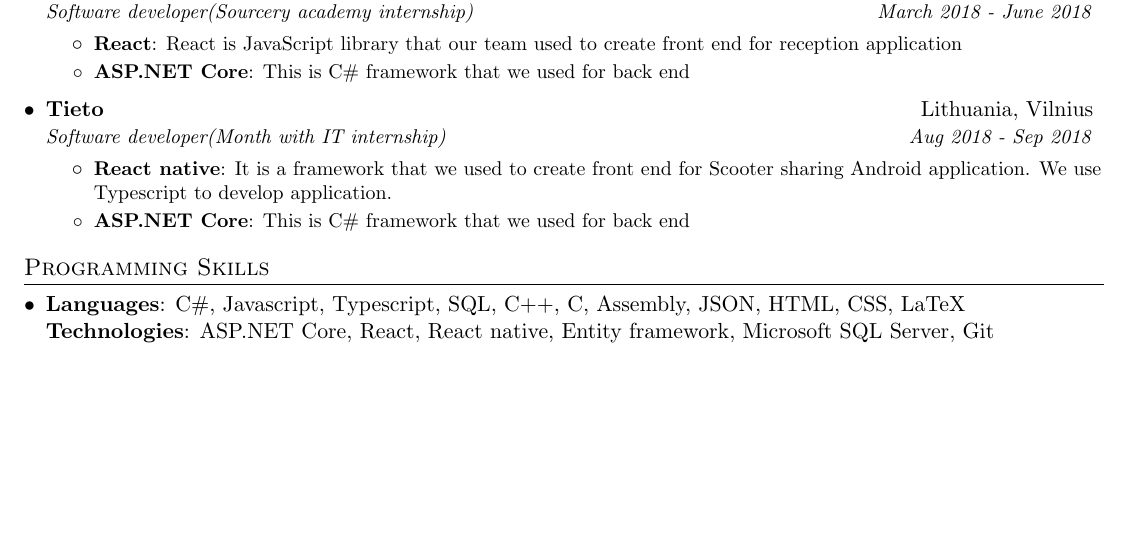
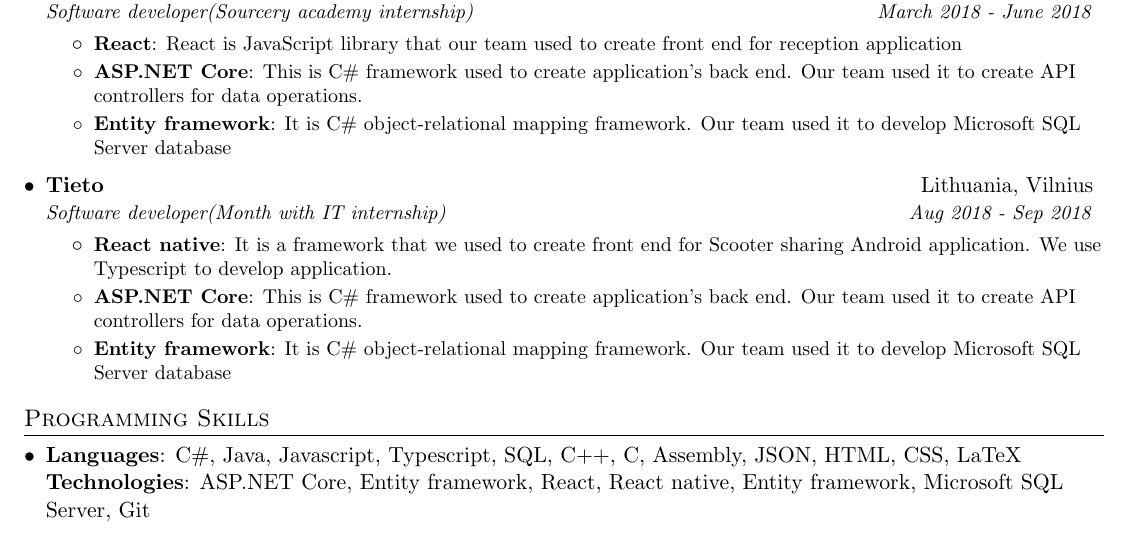
Before and after one commit to macro161/my-resume, a LaTeX CV (myResume.tex): part of the page, cut so that both start at the same text, the shorter picture padded with empty space. Compiled offline with pdfLaTeX.

Commit message:
Change 2018.08

```diff
--- a/myResume.tex
+++ b/myResume.tex
@@ -106,7 +106,10 @@
         \resumeItem{React}
           {React is JavaScript library that our team used to create front end for reception application}
         \resumeItem{ASP.NET Core}
-          {This is C\# framework that we used for back end}
+          {This is C\# framework used to create application's back end. Our team used it to create API controllers for data operations.}
+        \resumeItem{Entity framework}
+          {It is C\# object-relational mapping framework. Our team used it to develop Microsoft SQL Server database}
+
 
       \resumeItemListEnd
 
@@ -117,7 +120,9 @@
         \resumeItem{React native}
           {It is a framework that we used to create front end for Scooter sharing Android application. We use Typescript to develop application.}
         \resumeItem{ASP.NET Core}
-          {This is C\# framework that we used for back end}
+          {This is C\# framework used to create application's back end. Our team used it to create API controllers for data operations.}
+        \resumeItem{Entity framework}
+          {It is C\# object-relational mapping framework. Our team used it to develop Microsoft SQL Server database}
       \resumeItemListEnd
 
   \resumeSubHeadingListEnd
@@ -126,9 +131,9 @@
 \section{Programming Skills}
   \resumeSubHeadingListStart
     \item{
-      \textbf{Languages}{: C\#, Javascript, Typescript, SQL, C++, C, Assembly, JSON, HTML, CSS, LaTeX}
+      \textbf{Languages}{: C\#, Java, Javascript, Typescript, SQL, C++, C, Assembly, JSON, HTML, CSS, LaTeX}
       \hfill
-      \textbf{Technologies}{: ASP.NET Core, React, React native, Entity framework,  Microsoft SQL Server, Git}
+      \textbf{Technologies}{: ASP.NET Core, Entity framework, React, React native, Entity framework,  Microsoft SQL Server, Git}
     }
   \resumeSubHeadingListEnd
 
```
Also changed, not shown: myResume.pdf, 1 other file.
